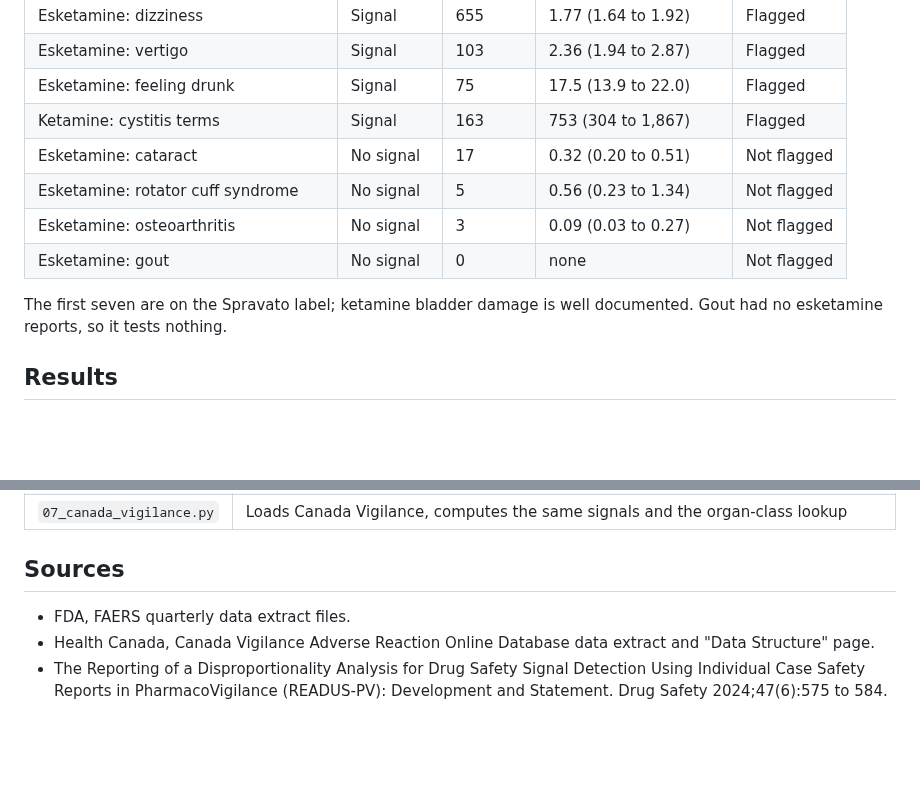
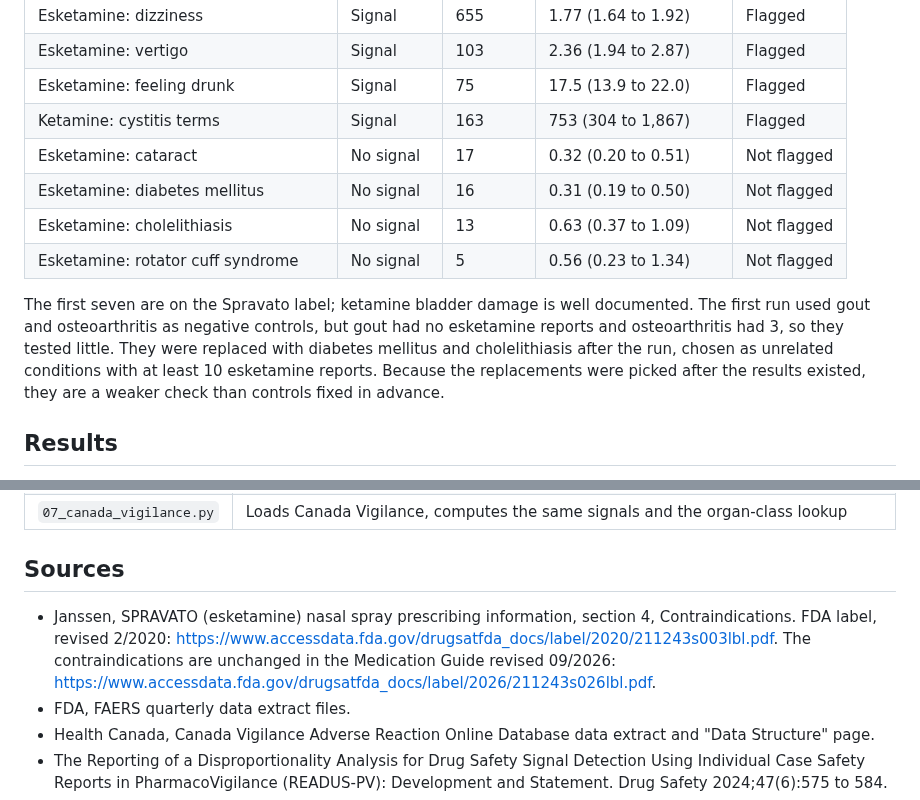
Before and after one commit to mgoldenitz/safety-signal-explorer, a Markdown page: README.md, 2 parts joined by grey strips. Rendered like a GitHub page; blank space fills up the shorter version.

```diff
--- a/README.md
+++ b/README.md
@@ -64,11 +64,11 @@ Checked against all of FAERS before any result was read.
 | Esketamine: feeling drunk | Signal | 75 | 17.5 (13.9 to 22.0) | Flagged |
 | Ketamine: cystitis terms | Signal | 163 | 753 (304 to 1,867) | Flagged |
 | Esketamine: cataract | No signal | 17 | 0.32 (0.20 to 0.51) | Not flagged |
+| Esketamine: diabetes mellitus | No signal | 16 | 0.31 (0.19 to 0.50) | Not flagged |
+| Esketamine: cholelithiasis | No signal | 13 | 0.63 (0.37 to 1.09) | Not flagged |
 | Esketamine: rotator cuff syndrome | No signal | 5 | 0.56 (0.23 to 1.34) | Not flagged |
-| Esketamine: osteoarthritis | No signal | 3 | 0.09 (0.03 to 0.27) | Not flagged |
-| Esketamine: gout | No signal | 0 | none | Not flagged |
 
-The first seven are on the Spravato label; ketamine bladder damage is well documented. Gout had no esketamine reports, so it tests nothing.
+The first seven are on the Spravato label; ketamine bladder damage is well documented. The first run used gout and osteoarthritis as negative controls, but gout had no esketamine reports and osteoarthritis had 3, so they tested little. They were replaced with diabetes mellitus and cholelithiasis after the run, chosen as unrelated conditions with at least 10 esketamine reports. Because the replacements were picked after the results existed, they are a weaker check than controls fixed in advance.
 
 ## Results
 
@@ -129,6 +153,7 @@ bash run_all.sh ~/brainenv/bin/python
 
 ## Sources
 
+- Janssen, SPRAVATO (esketamine) nasal spray prescribing information, section 4, Contraindications. FDA label, revised 2/2020: https://www.accessdata.fda.gov/drugsatfda_docs/label/2020/211243s003lbl.pdf. The contraindications are unchanged in the Medication Guide revised 09/2026: https://www.accessdata.fda.gov/drugsatfda_docs/label/2026/211243s026lbl.pdf.
 - FDA, FAERS quarterly data extract files.
 - Health Canada, Canada Vigilance Adverse Reaction Online Database data extract and "Data Structure" page.
 - The Reporting of a Disproportionality Analysis for Drug Safety Signal Detection Using Individual Case Safety Reports in PharmacoVigilance (READUS-PV): Development and Statement. Drug Safety 2024;47(6):575 to 584.
```
Also changed, not shown: other parts of README.md (+25 -1 lines), images/canada-vigilance.png (added), images/drug-comparison.png (added), images/methods.png (added), images/overview.png (added), images/signal-finder.png (added), 4 other files.
